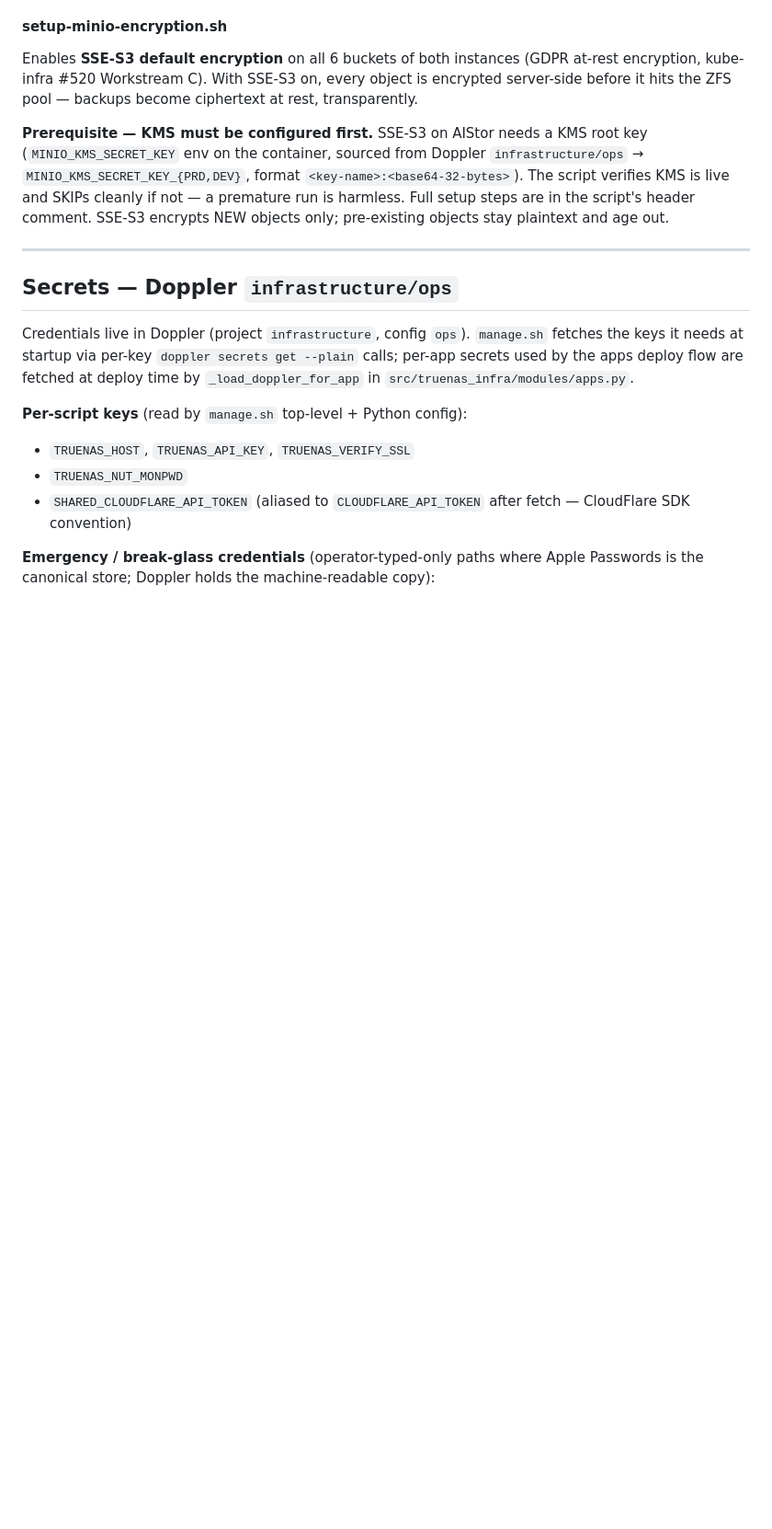
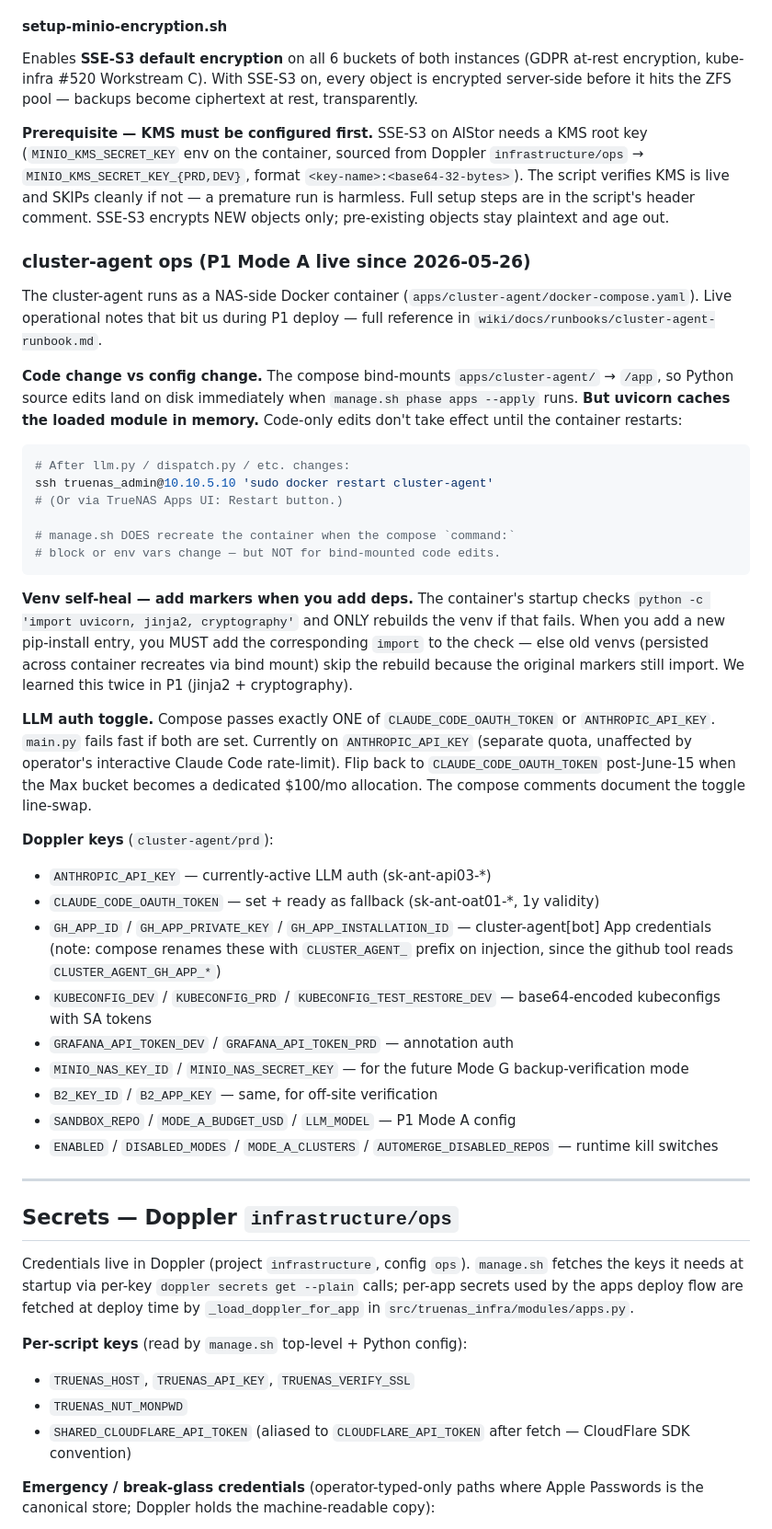
Before and after one commit to guntars-rakitko/truenas-infra, a Markdown page: CLAUDE.md, the part around one of its changes. Shown at 92% size. Rendered like a GitHub page; blank space fills up the shorter version.

Commit message:
docs: cluster-agent ops section + P1 deploy lessons (#38)
Adds a cluster-agent operational subsection to truenas-infra CLAUDE.md
under the "MinIO bucket internals" group. Captures the gotchas that
bit us during P1 Mode A deploy 2026-05-25 → 2026-05-26:

1. Code change ≠ config change. Bind-mounted /app means edits land on
   disk immediately, but uvicorn caches the loaded module. Restart the
   container after Python edits; manage.sh phase apps --apply alone
   doesn't recreate when only bind-mounted code changed.

2. Venv self-heal: the `python -c 'import ...'` check must include
   every critical dep marker. Adding to the install list alone doesn't
   trigger rebuild on old venvs. Hit this twice (jinja2, cryptography).

3. LLM auth toggle: ANTHROPIC_API_KEY vs CLAUDE_CODE_OAUTH_TOKEN.
   main.py fails fast if both set. Document the post-June-15 flip
   plan (back to OAuth when Max bucket separates).

4. Doppler key inventory for cluster-agent/prd — flatter than the
   per-app entries elsewhere because the project IS the namespace.

Plus a one-line cluster-agent row in the Planned Services table
pointing at the wiki runbook for full reference.

The wiki runbook itself (wiki/docs/runbooks/cluster-agent-runbook.md)
already received a parallel update with detailed troubleshooting +
the full P1 deploy retrospective table — see that for the per-PR
breakdown of what broke and how.

Co-authored-by: Claude Opus 4.7 <noreply@anthropic.com>

````diff
--- a/CLAUDE.md
+++ b/CLAUDE.md
@@ -304,6 +305,62 @@ live and SKIPs cleanly if not — a premature run is harmless. Full
 setup steps are in the script's header comment. SSE-S3 encrypts NEW
 objects only; pre-existing objects stay plaintext and age out.
 
+### cluster-agent ops (P1 Mode A live since 2026-05-26)
+
+The cluster-agent runs as a NAS-side Docker container
+(`apps/cluster-agent/docker-compose.yaml`). Live operational notes
+that bit us during P1 deploy — full reference in
+`wiki/docs/runbooks/cluster-agent-runbook.md`.
+
+**Code change vs config change.** The compose bind-mounts
+`apps/cluster-agent/` → `/app`, so Python source edits land on disk
+immediately when `manage.sh phase apps --apply` runs. **But uvicorn
+caches the loaded module in memory.** Code-only edits don't take
+effect until the container restarts:
+
+```sh
+# After llm.py / dispatch.py / etc. changes:
+ssh truenas_admin@10.10.5.10 'sudo docker restart cluster-agent'
+# (Or via TrueNAS Apps UI: Restart button.)
+
+# manage.sh DOES recreate the container when the compose `command:`
+# block or env vars change — but NOT for bind-mounted code edits.
+```
+
+**Venv self-heal — add markers when you add deps.** The container's
+startup checks `python -c 'import uvicorn, jinja2, cryptography'` and
+ONLY rebuilds the venv if that fails. When you add a new pip-install
+entry, you MUST add the corresponding `import` to the check — else old
+venvs (persisted across container recreates via bind mount) skip the
+rebuild because the original markers still import. We learned this
+twice in P1 (jinja2 + cryptography).
+
+**LLM auth toggle.** Compose passes exactly ONE of
+`CLAUDE_CODE_OAUTH_TOKEN` or `ANTHROPIC_API_KEY`. `main.py` fails fast
+if both are set. Currently on `ANTHROPIC_API_KEY` (separate quota,
+unaffected by operator's interactive Claude Code rate-limit).
+Flip back to `CLAUDE_CODE_OAUTH_TOKEN` post-June-15 when the Max
+bucket becomes a dedicated $100/mo allocation. The compose comments
+document the toggle line-swap.
+
+**Doppler keys** (`cluster-agent/prd`):
+
+- `ANTHROPIC_API_KEY` — currently-active LLM auth (sk-ant-api03-*)
+- `CLAUDE_CODE_OAUTH_TOKEN` — set + ready as fallback (sk-ant-oat01-*, 1y validity)
+- `GH_APP_ID` / `GH_APP_PRIVATE_KEY` / `GH_APP_INSTALLATION_ID` —
+  cluster-agent[bot] App credentials (note: compose renames these
+  with `CLUSTER_AGENT_` prefix on injection, since the github tool
+  reads `CLUSTER_AGENT_GH_APP_*`)
+- `KUBECONFIG_DEV` / `KUBECONFIG_PRD` / `KUBECONFIG_TEST_RESTORE_DEV` —
+  base64-encoded kubeconfigs with SA tokens
+- `GRAFANA_API_TOKEN_DEV` / `GRAFANA_API_TOKEN_PRD` — annotation auth
+- `MINIO_NAS_KEY_ID` / `MINIO_NAS_SECRET_KEY` — for the future Mode G
+  backup-verification mode
+- `B2_KEY_ID` / `B2_APP_KEY` — same, for off-site verification
+- `SANDBOX_REPO` / `MODE_A_BUDGET_USD` / `LLM_MODEL` — P1 Mode A config
+- `ENABLED` / `DISABLED_MODES` / `MODE_A_CLUSTERS` /
+  `AUTOMERGE_DISABLED_REPOS` — runtime kill switches
+
 ---
 
 ## Secrets — Doppler `infrastructure/ops`
````
Also changed, not shown: other parts of CLAUDE.md (+1 -0 lines).
